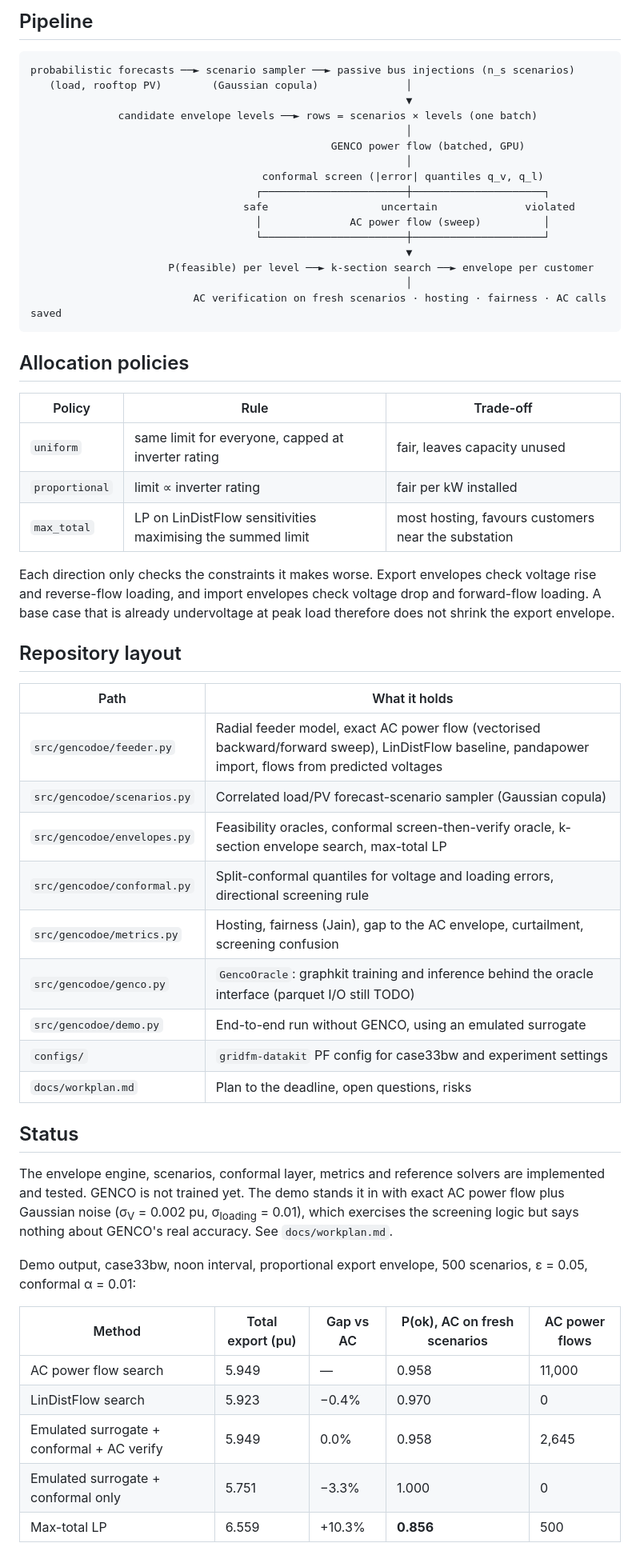
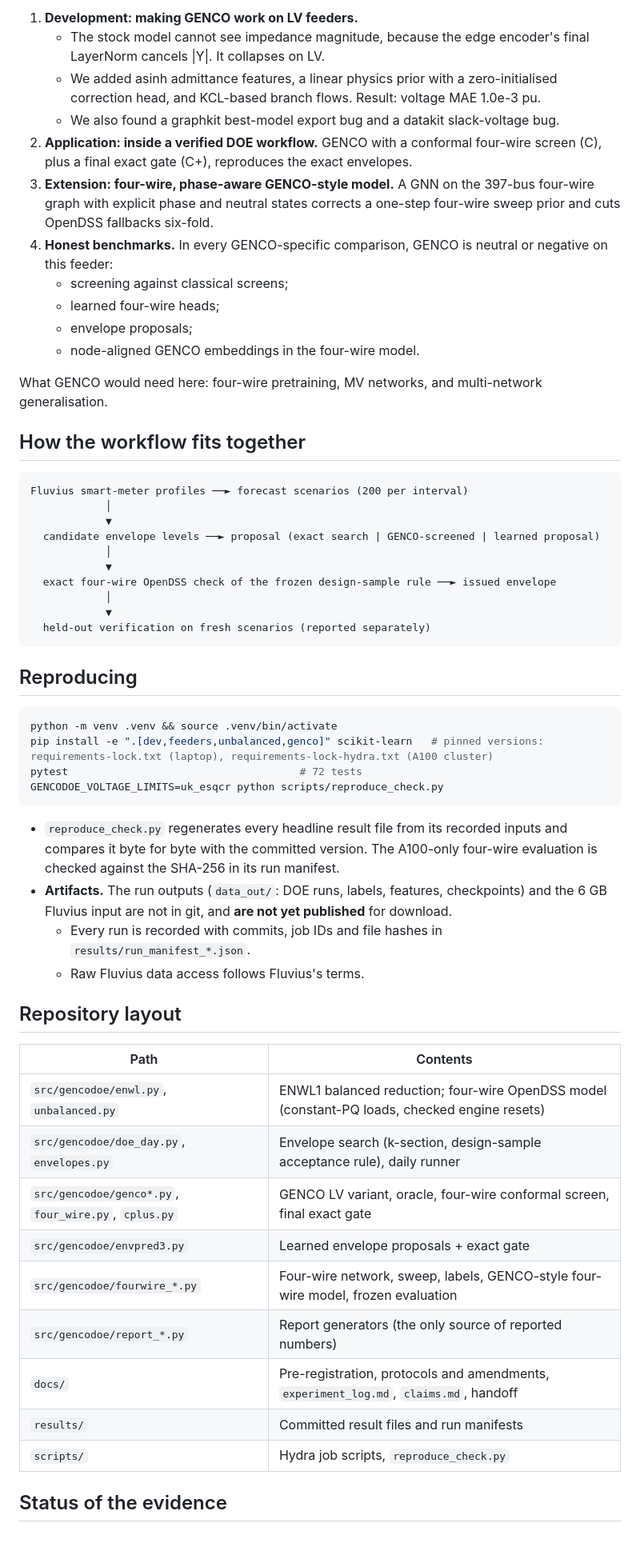
Before and after one commit to andemart/genco-dynamic-envelopes, a Markdown page: README.md, the part around one of its changes. Shown at 80% size. Drawn GitHub-style.

````diff
--- a/README.md
+++ b/README.md
@@ -34,65 +37,60 @@ prediction interval is clearly inside or outside the limits, and AC power flow d
 
-## Pipeline
+1. **Development: making GENCO work on LV feeders.**
+   - The stock model cannot see impedance magnitude, because the edge encoder's final LayerNorm cancels |Y|. It collapses on LV.
+   - We added asinh admittance features, a linear physics prior with a zero-initialised correction head, and KCL-based branch flows. Result: voltage MAE 1.0e-3 pu.
+   - We also found a graphkit best-model export bug and a datakit slack-voltage bug.
+2. **Application: inside a verified DOE workflow.** GENCO with a conformal four-wire screen (C), plus a final exact gate (C+), reproduces the exact envelopes.
+3. **Extension: four-wire, phase-aware GENCO-style model.** A GNN on the 397-bus four-wire graph with explicit phase and neutral states corrects a one-step four-wire sweep prior and cuts OpenDSS fallbacks six-fold.
+4. **Honest benchmarks.** In every GENCO-specific comparison, GENCO is neutral or negative on this feeder:
+   - screening against classical screens;
+   - learned four-wire heads;
+   - envelope proposals;
+   - node-aligned GENCO embeddings in the four-wire model.
+
+What GENCO would need here: four-wire pretraining, MV networks, and multi-network generalisation.
+
+## How the workflow fits together
 
 ```
-probabilistic forecasts ──► scenario sampler ──► passive bus injections (n_s scenarios)
-   (load, rooftop PV)        (Gaussian copula)              │
-                                                            ▼
-              candidate envelope levels ──► rows = scenarios × levels (one batch)
-                                                            │
-                                                GENCO power flow (batched, GPU)
-                                                            │
-                                     conformal screen (|error| quantiles q_v, q_l)
-                                    ┌───────────────────────┼─────────────────────┐
-                                  safe                  uncertain              violated
-                                    │              AC power flow (sweep)          │
-                                    └───────────────────────┼─────────────────────┘
-                                                            ▼
-                      P(feasible) per level ──► k-section search ──► envelope per customer
-                                                            │
-                          AC verification on fresh scenarios · hosting · fairness · AC calls saved
+Fluvius smart-meter profiles ──► forecast scenarios (200 per interval)
+            │
+            ▼
+  candidate envelope levels ──► proposal (exact search | GENCO-screened | learned proposal)
+            │
+            ▼
+  exact four-wire OpenDSS check of the frozen design-sample rule ──► issued envelope
+            │
+            ▼
+  held-out verification on fresh scenarios (reported separately)
 ```
 
-## Allocation policies
+## Reproducing
 
-| Policy | Rule | Trade-off |
-|---|---|---|
-| `uniform` | same limit for everyone, capped at inverter rating | fair, leaves capacity unused |
-| `proportional` | limit ∝ inverter rating | fair per kW installed |
-| `max_total` | LP on LinDistFlow sensitivities maximising the summed limit | most hosting, favours customers near the substation |
+```bash
+python -m venv .venv && source .venv/bin/activate
+pip install -e ".[dev,feeders,unbalanced,genco]" scikit-learn   # pinned versions: requirements-lock.txt (laptop), requirements-lock-hydra.txt (A100 cluster)
+pytest                                     # 72 tests
+GENCODOE_VOLTAGE_LIMITS=uk_esqcr python scripts/reproduce_check.py
+```
 
-Each direction only checks the constraints it makes worse. Export envelopes check voltage rise and
-reverse-flow loading, and import envelopes check voltage drop and forward-flow loading. A base case that is
-already undervoltage at peak load therefore does not shrink the export envelope.
+- `reproduce_check.py` regenerates every headline result file from its recorded inputs and compares it byte for byte with the committed version. The A100-only four-wire evaluation is checked against the SHA-256 in its run manifest.
+- **Artifacts.** The run outputs (`data_out/`: DOE runs, labels, features, checkpoints) and the 6 GB Fluvius input are not in git, and **are not yet published** for download.
+  - Every run is recorded with commits, job IDs and file hashes in `results/run_manifest_*.json`.
+  - Raw Fluvius data access follows Fluvius's terms.
 
 ## Repository layout
 
-| Path | What it holds |
+| Path | Contents |
 |---|---|
-| `src/gencodoe/feeder.py` | Radial feeder model, exact AC power flow (vectorised backward/forward sweep), LinDistFlow baseline, pandapower import, flows from predicted voltages |
-| `src/gencodoe/scenarios.py` | Correlated load/PV forecast-scenario sampler (Gaussian copula) |
-| `src/gencodoe/envelopes.py` | Feasibility oracles, conformal screen-then-verify oracle, k-section envelope search, max-total LP |
-| `src/gencodoe/conformal.py` | Split-conformal quantiles for voltage and loading errors, directional screening rule |
-| `src/gencodoe/metrics.py` | Hosting, fairness (Jain), gap to the AC envelope, curtailment, screening confusion |
-| `src/gencodoe/genco.py` | `GencoOracle`: graphkit training and inference behind the oracle interface (parquet I/O still TODO) |
-| `src/gencodoe/demo.py` | End-to-end run without GENCO, using an emulated surrogate |
-| `configs/` | `gridfm-datakit` PF config for case33bw and experiment settings |
-| `docs/workplan.md` | Plan to the deadline, open questions, risks |
+| `src/gencodoe/enwl.py`, `unbalanced.py` | ENWL1 balanced reduction; four-wire OpenDSS model (constant-PQ loads, checked engine resets) |
+| `src/gencodoe/doe_day.py`, `envelopes.py` | Envelope search (k-section, design-sample acceptance rule), daily runner |
+| `src/gencodoe/genco*.py`, `four_wire.py`, `cplus.py` | GENCO LV variant, oracle, four-wire conformal screen, final exact gate |
+| `src/gencodoe/envpred3.py` | Learned envelope proposals + exact gate |
+| `src/gencodoe/fourwire_*.py` | Four-wire network, sweep, labels, GENCO-style four-wire model, frozen evaluation |
+| `src/gencodoe/report_*.py` | Report generators (the only source of reported numbers) |
+| `docs/` | Pre-registration, protocols and amendments, `experiment_log.md`, `claims.md`, handoff |
+| `results/` | Committed result files and run manifests |
+| `scripts/` | Hydra job scripts, `reproduce_check.py` |
 
-## Status
+## Status of the evidence
 
-The envelope engine, scenarios, conformal layer, metrics and reference solvers are implemented and
-tested. GENCO is not trained yet. The demo stands it in with exact AC power flow plus Gaussian noise
-(σ<sub>V</sub> = 0.002 pu, σ<sub>loading</sub> = 0.01), which exercises the screening logic but says nothing
-about GENCO's real accuracy. See `docs/workplan.md`.
-
-Demo output, case33bw, noon interval, proportional export envelope, 500 scenarios, ε = 0.05, conformal α = 0.01:
-
-| Method | Total export (pu) | Gap vs AC | P(ok), AC on fresh scenarios | AC power flows |
-|---|---|---|---|---|
-| AC power flow search | 5.949 | — | 0.958 | 11,000 |
-| LinDistFlow search | 5.923 | −0.4% | 0.970 | 0 |
-| Emulated surrogate + conformal + AC verify | 5.949 | 0.0% | 0.958 | 2,645 |
-| Emulated surrogate + conformal only | 5.751 | −3.3% | 1.000 | 0 |
-| Max-total LP | 6.559 | +10.3% | **0.856** | 500 |
-
````
Also changed, not shown: other parts of README.md (+30 -48 lines).
